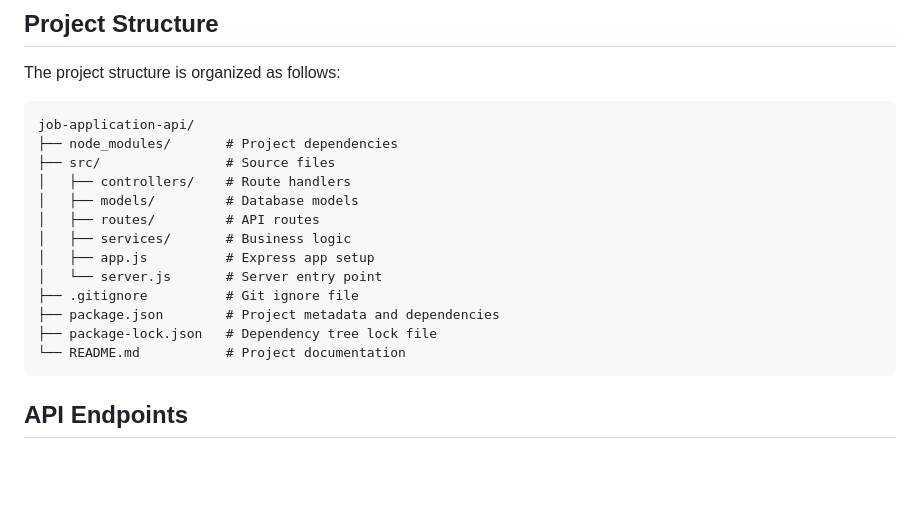
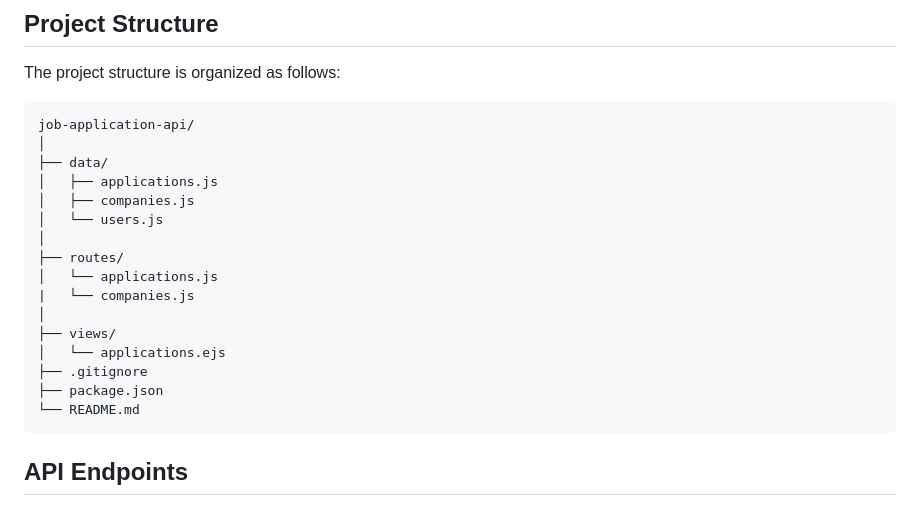
Before and after one commit to NadaFeteiha/ALAB, a Markdown page: SBA_318/README.md, the part around the change. Drawn GitHub-style; blank space fills up the shorter version.

````diff
--- a/SBA_318/README.md
+++ b/SBA_318/README.md
@@ -8,18 +8,21 @@ The project structure is organized as follows:
 
 ```
 job-application-api/
-├── node_modules/       # Project dependencies
-├── src/                # Source files
-│   ├── controllers/    # Route handlers
-│   ├── models/         # Database models
-│   ├── routes/         # API routes
-│   ├── services/       # Business logic
-│   ├── app.js          # Express app setup
-│   └── server.js       # Server entry point
-├── .gitignore          # Git ignore file
-├── package.json        # Project metadata and dependencies
-├── package-lock.json   # Dependency tree lock file
-└── README.md           # Project documentation
+│
+├── data/
+│   ├── applications.js
+│   ├── companies.js
+│   └── users.js
+│
+├── routes/
+│   └── applications.js
+|   └── companies.js
+│
+├── views/
+│   └── applications.ejs
+├── .gitignore
+├── package.json
+└── README.md
 ```
 
 ## API Endpoints
````
